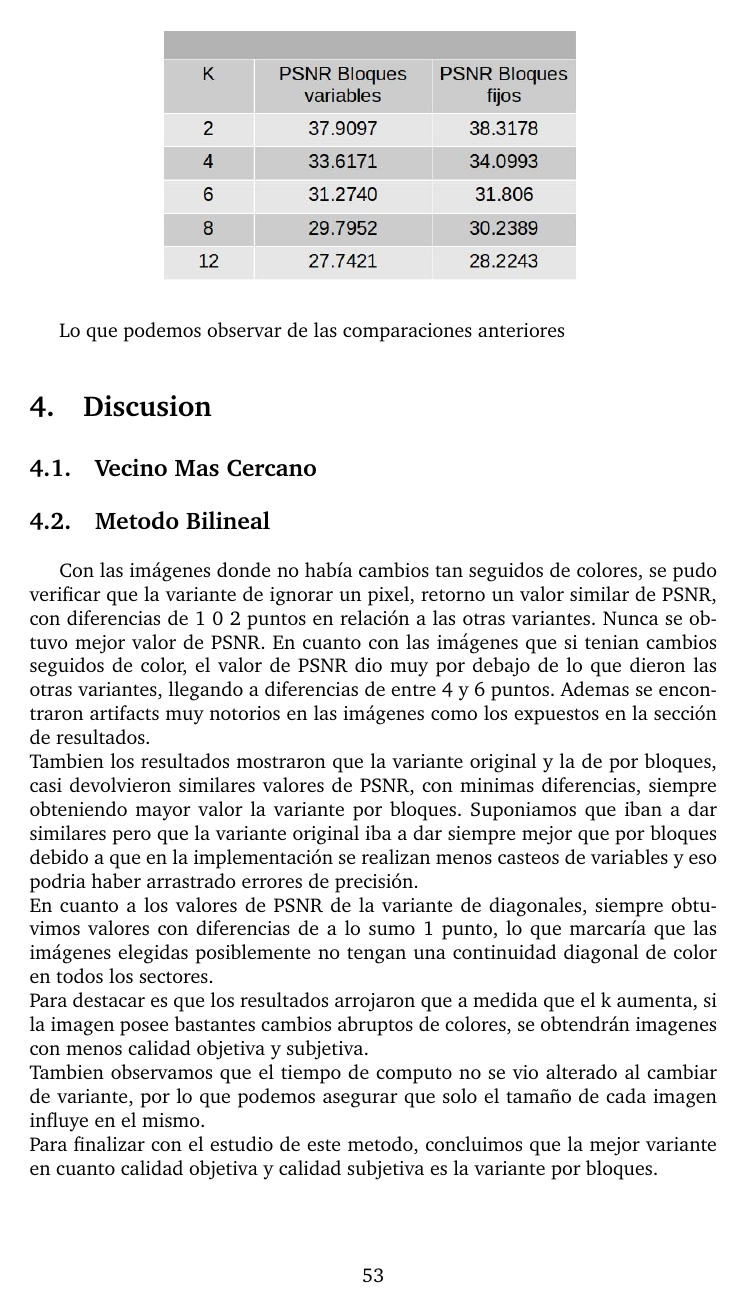
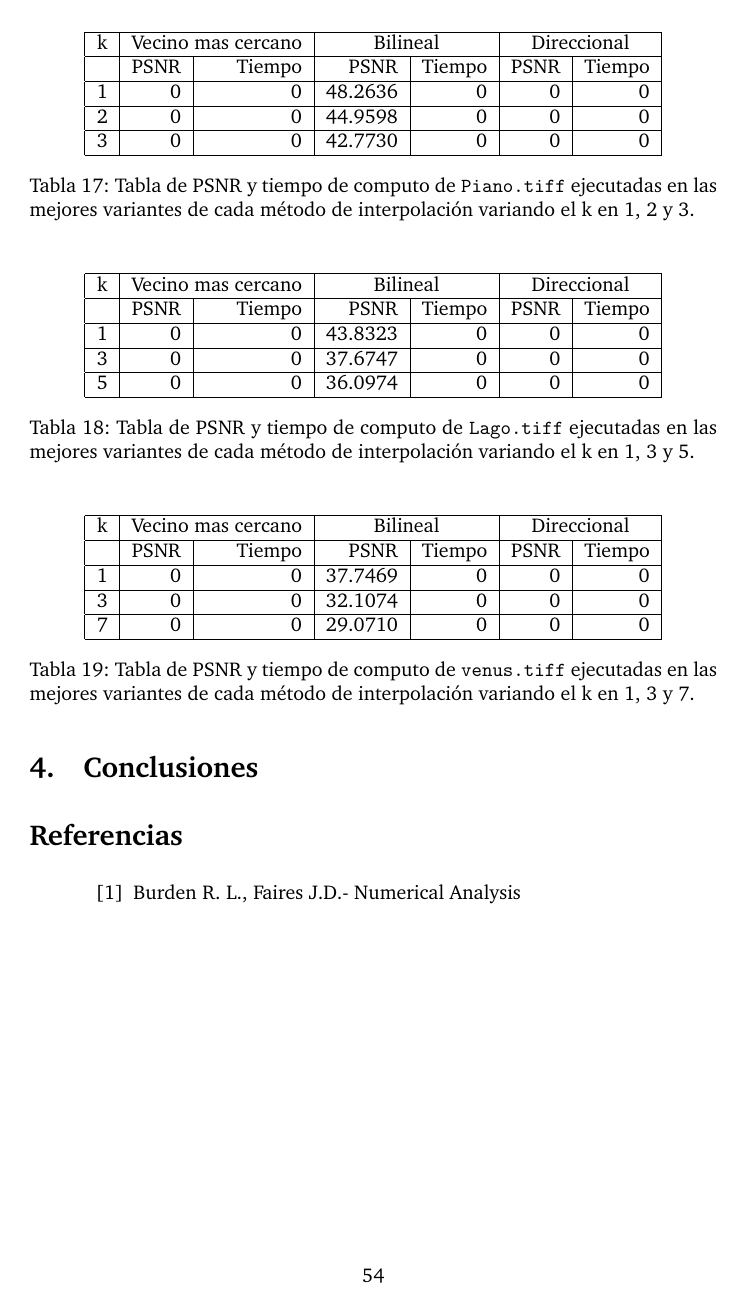
Before and after one commit to german94/image-processing, a LaTeX paper (informe/informe.tex): page 55 of 56 before the commit and page 56 of 56 after it. Compiled offline with pdfLaTeX; a LaTeX package or settings file that is missing is left out.

Commit message:
tablas expe final, y arreglo de bilinealindividual

```diff
--- a/informe/informe.tex
+++ b/informe/informe.tex
@@ -1694,18 +1703,3 @@ A partir de las experimentaciones realizadas para el método de splines tomando
 
 Lo que podemos observar de las comparaciones anteriores
 
-
-
-\section{Discusion}
-
-\subsection{Vecino Mas Cercano}
-
-
-\subsection{Metodo Bilineal}
- Con las im\'agenes donde no hab\'ia cambios tan seguidos de colores, se pudo verificar que la variante de ignorar un pixel, retorno un valor similar de PSNR, con diferencias de 1 0 2 puntos en relaci\'on a las otras variantes. Nunca se obtuvo mejor valor de PSNR.
- En cuanto con las im\'agenes que si tenian cambios seguidos de color, el valor de PSNR dio muy por debajo de lo que dieron las otras variantes, llegando a diferencias de entre 4 y 6 puntos. Ademas se encontraron artifacts muy notorios en las im\'agenes como los expuestos en la secci\'on de resultados.\\
- Tambien los resultados mostraron que la variante original y la de por bloques, casi devolvieron similares valores de PSNR, con minimas diferencias, siempre obteniendo mayor valor la variante por bloques. Suponiamos que iban a dar similares pero que la variante original iba a dar siempre mejor que por bloques debido a que en la implementaci\'on se realizan menos casteos de variables y eso podria haber arrastrado errores de precisi\'on.\\
- En cuanto a los valores de PSNR de la variante de diagonales, siempre obtuvimos valores con diferencias de a lo sumo 1 punto, lo que marcar\'ia que las im\'agenes elegidas posiblemente no tengan una continuidad diagonal de color en todos los sectores.\\
- Para destacar es que los resultados arrojaron que a medida que el k aumenta, si la imagen posee bastantes cambios abruptos de colores, se obtendr\'an imagenes con menos calidad objetiva y subjetiva.\\
- Tambien observamos que el tiempo de computo no se vio alterado al cambiar de variante, por lo que podemos asegurar que solo el tamaño de cada imagen influye en el mismo.\\
- Para finalizar con el estudio de este metodo, concluimos que la mejor variante en cuanto calidad objetiva y calidad subjetiva es la variante por bloques.
@@ -1713,3 +1719,50 @@ Lo que podemos observar de las comparaciones anteriores
+\label{}
+\end{table}
+
+
+\begin{table}[H]
+\centering
+\begin{tabular}{|r|r|r|r|r|r|r|}
+\hline
+\multicolumn{1}{|c|}{k} & \multicolumn{2}{|c|}{Vecino mas cercano} & \multicolumn{2}{|c|}{Bilineal} & \multicolumn{2}{|c|}{Direccional} \\ \hline
+  & PSNR & Tiempo & PSNR & Tiempo & PSNR & Tiempo \\ \hline
+1 & 0 & 0 & 48.2636 & 0 &  0 & 0 \\ \hline
+2 & 0 & 0 & 44.9598 & 0 &  0 & 0 \\ \hline
+3 & 0 & 0 & 42.7730 & 0 &  0 & 0 \\ \hline
+\end{tabular}
+\caption{Tabla de PSNR y tiempo de computo de \texttt{Piano.tiff} ejecutadas en las mejores variantes de cada m\'etodo de interpolaci\'on variando el k en 1, 2 y 3.}
+\label{}
+\end{table}
+
+
+\begin{table}[H]
+\centering
+\begin{tabular}{|r|r|r|r|r|r|r|}
+\hline
+\multicolumn{1}{|c|}{k} & \multicolumn{2}{|c|}{Vecino mas cercano} & \multicolumn{2}{|c|}{Bilineal} & \multicolumn{2}{|c|}{Direccional} \\ \hline
+  & PSNR & Tiempo & PSNR & Tiempo & PSNR & Tiempo \\ \hline
+1 & 0 & 0 & 43.8323 & 0 &  0 & 0 \\ \hline
+3 & 0 & 0 & 37.6747 & 0 &  0 & 0 \\ \hline
+5 & 0 & 0 & 36.0974 & 0 &  0 & 0 \\ \hline
+\end{tabular}
+\caption{Tabla de PSNR y tiempo de computo de \texttt{Lago.tiff} ejecutadas en las mejores variantes de cada m\'etodo de interpolaci\'on variando el k en 1, 3 y 5.}
+\label{}
+\end{table}
+
+
+\begin{table}[H]
+\centering
+\begin{tabular}{|r|r|r|r|r|r|r|}
+\hline
+\multicolumn{1}{|c|}{k} & \multicolumn{2}{|c|}{Vecino mas cercano} & \multicolumn{2}{|c|}{Bilineal} & \multicolumn{2}{|c|}{Direccional} \\ \hline
+  & PSNR & Tiempo & PSNR & Tiempo & PSNR & Tiempo \\ \hline
+1 & 0 & 0 & 37.7469 & 0 &  0 & 0 \\ \hline
+3 & 0 & 0 & 32.1074 & 0 &  0 & 0 \\ \hline
+7 & 0 & 0 &  29.0710 & 0 &  0 & 0 \\ \hline
+\end{tabular}
+\caption{Tabla de PSNR y tiempo de computo de \texttt{venus.tiff} ejecutadas en las mejores variantes de cada m\'etodo de interpolaci\'on variando el k en 1, 3 y 7.}
+\label{}
+\end{table}
 
 
 
```
Also changed, not shown: informe/informe.tex (23 more changed lines).
